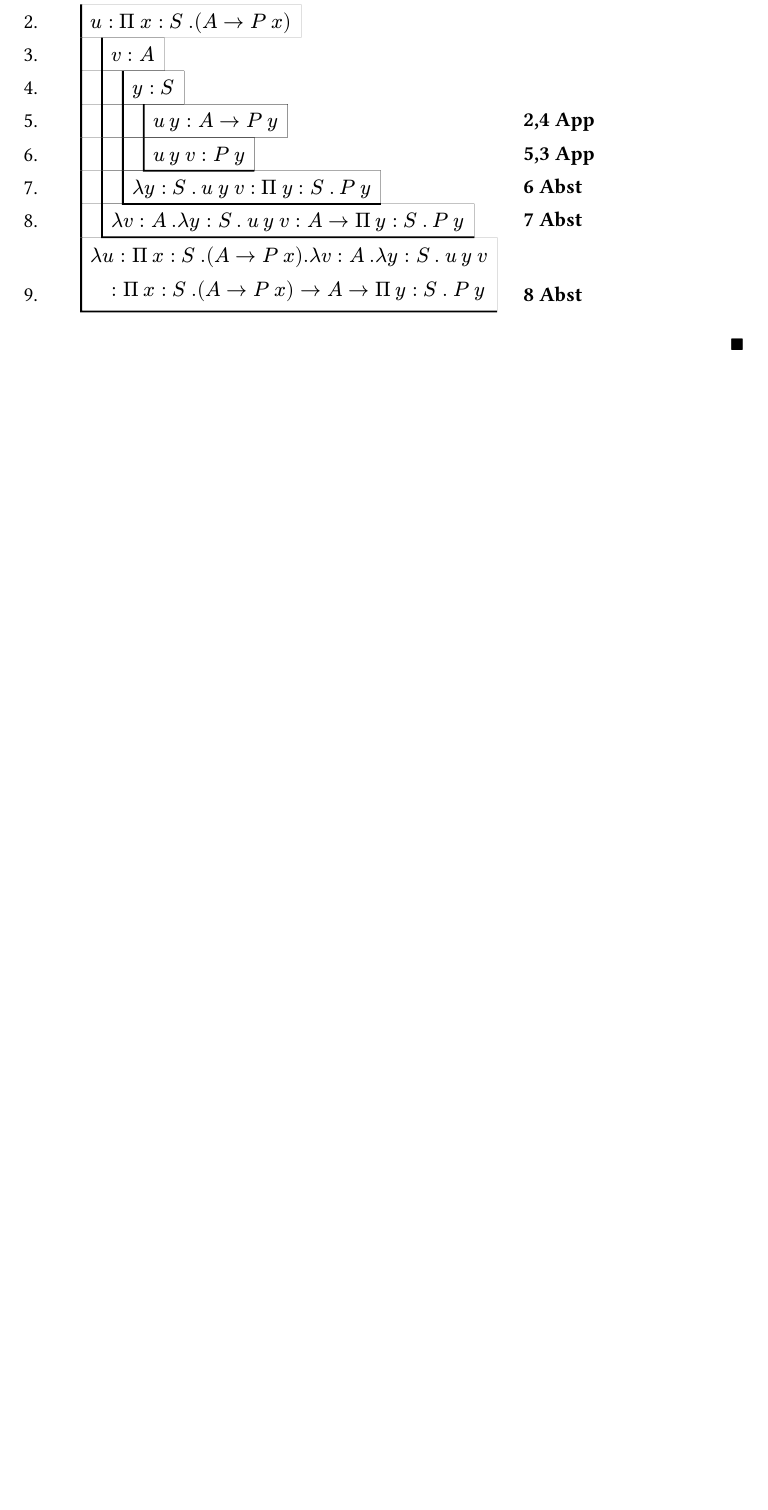
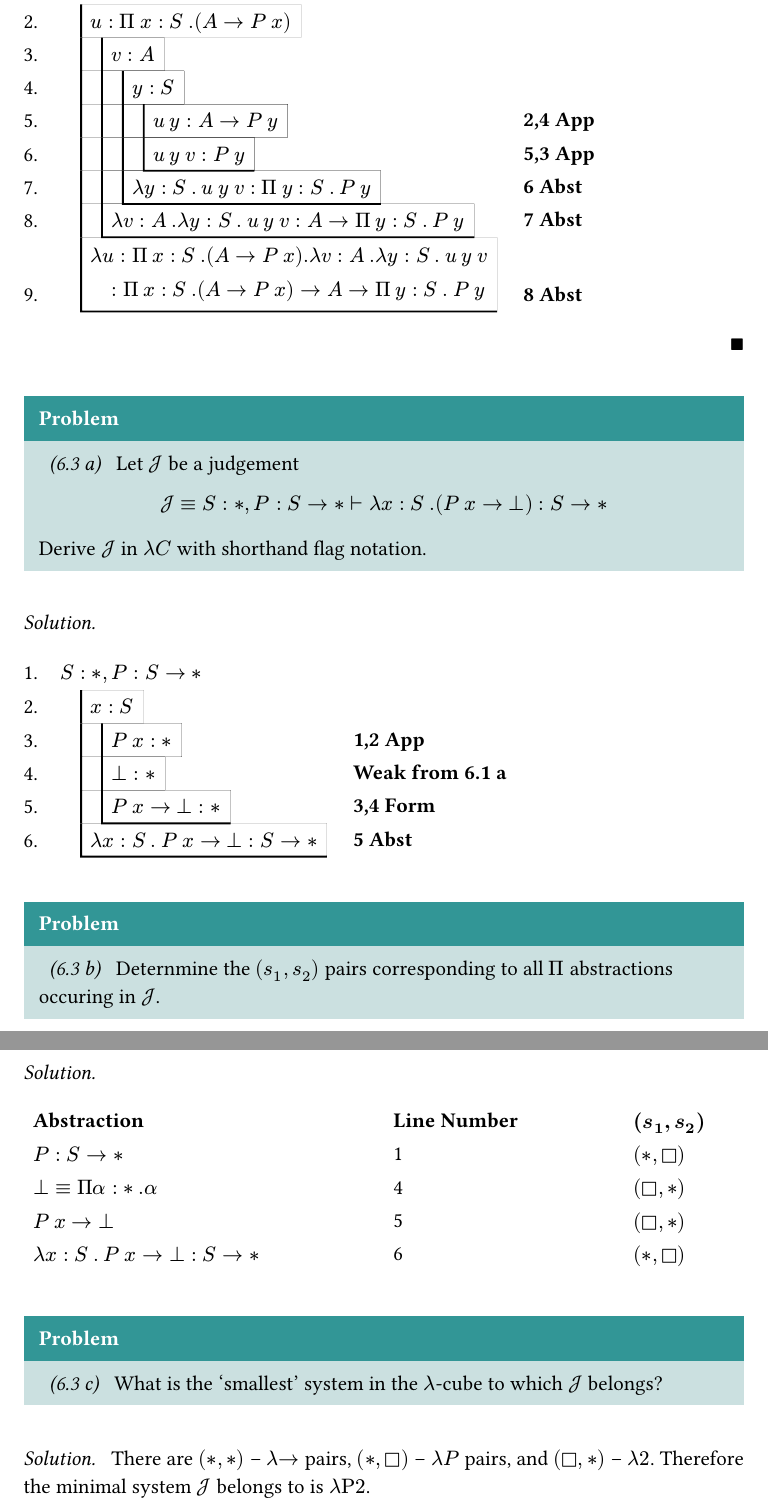
Before and after one commit to makabaka1880/learn-tt, a Typst document (src/chap6.typ): part of page 3 of 3 before the commit and two parts of pages 3 and 4 of 4 after it, the two joined at a grey line, cut so that both start at the same text, the shorter picture padded with empty space. The pictures show the PDF file out/chap6.pdf that the author committed with the source.

Commit message:
feat: completed Q 6.3

```diff
--- a/src/chap6.typ
+++ b/src/chap6.typ
@@ -188,3 +188,44 @@
         ),
     )))
 ]
+
+// MARK: Q. 6.3 (a)
+#problem(source: "6.3 a")[
+    Let $cal(J)$ be a judgement
+    $ cal(J) equiv S : *, P : S -> * tack lambda x : S. (P x -> bot) : S -> * $
+    Derive $cal(J)$ in $lambda C$ with shorthand flag notation.
+]
+#solution[
+    #ded-nat(arr: (
+        (0, $S : *, P : S -> *$, ""),
+        (1, $x : S$, ""),
+        (2, $P x : *$, "1,2 App"),
+        (2, $bot : *$, "Weak from 6.1 a"),
+        (2, $P x -> bot : *$, "3,4 Form"),
+        (1, $lambda x : S. P x -> bot : S -> *$, "5 Abst"),
+    ))
+]
+
+// MARK: Q. 6.3 (b)
+#problem(source: "6.3 b")[
+    Deternmine the $(s_1, s_2)$ pairs corresponding to all $Pi$ abstractions occuring in $cal(J)$.
+]
+#solution[
+    #table(
+        columns: (.6fr, .4fr, .2fr),
+        stroke: none,
+        [*Abstraction*], [*Line Number*], [*$(s_1, s_2)$*],
+        $P : S -> *$, [1], $(*, sort)$,
+        $bot equiv Pi alpha : *. alpha$, [4], $(sort, *)$,
+        $P x -> bot$, [5], $(sort, *)$,
+        $lambda x : S. P x -> bot : S -> *$, [6], $(*, sort)$,
+    )
+]
+
+// MARK: Q. 6.3 (c)
+#problem(source: "6.3 c")[
+    What is the 'smallest' system in the $lambda$-cube to which $cal(J)$ belongs?
+]
+#solution[
+    There are  $(*, *)$ -- $lambda ->$ pairs, $(*, sort)$ -- $lambda P$ pairs, and $(sort, *)$ -- $lambda 2$. Therefore the minimal system $cal(J)$ belongs to is $lambda "P"2$.
+]
```
Also changed, not shown: out/chap1.pdf, out/chap2.pdf, out/chap3.pdf, out/chap4.pdf, out/chap5.pdf, out/chap6.pdf.
